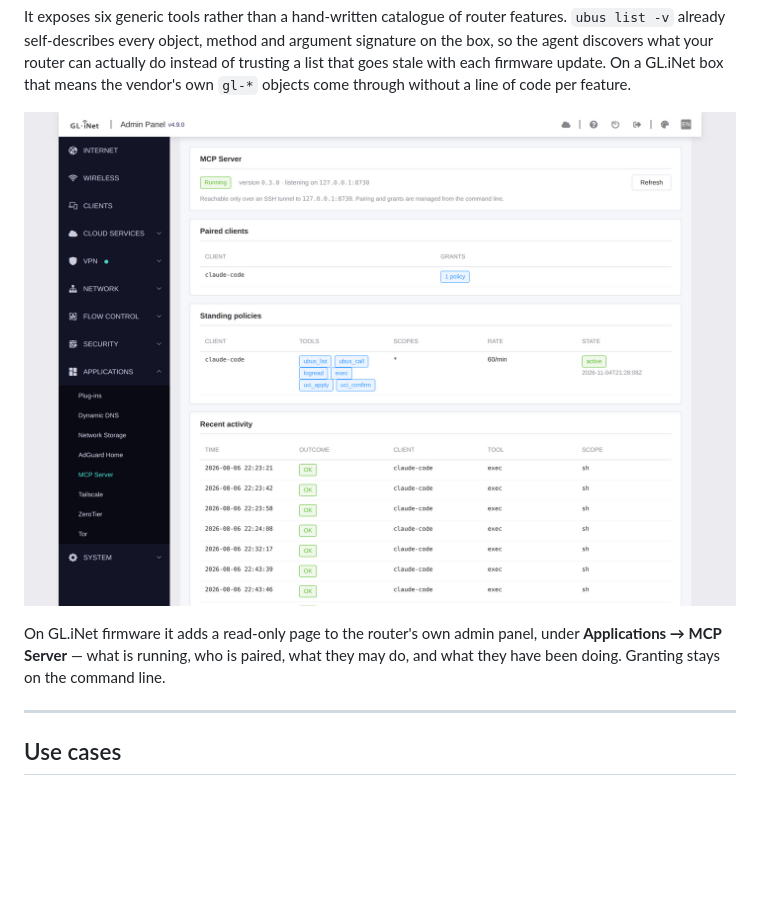
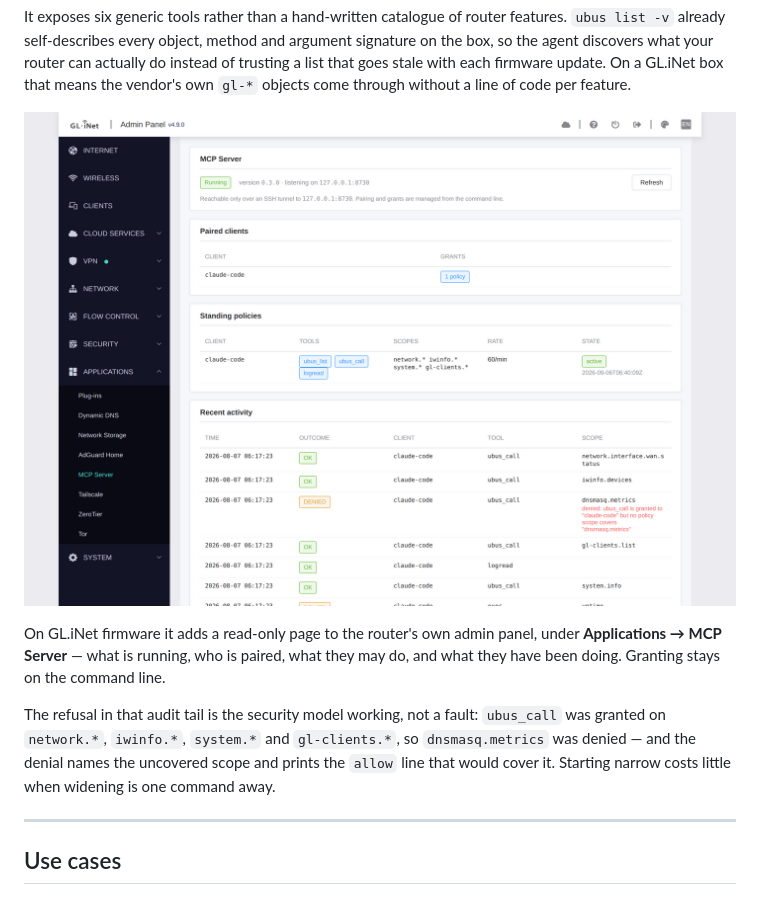
Before and after one commit to DawkliCrypto/openwrt-mcp, a Markdown page: README.md, the part around the change. GitHub-like rendering; pictures changed too: docs/router-ui.png; blank space fills up the shorter version.

Commit message:
docs: retake the screenshot with a narrow grant
The first one showed scope '*', which contradicts the README's own advice to
start narrow. This shows the recommended starting grant and, in the audit tail,
a real refusal with the actionable message that makes widening cheap.

```diff
--- a/README.md
+++ b/README.md
@@ -18,11 +18,16 @@ that goes stale with each firmware update. On a GL.iNet box that means the vendo
 `gl-*` objects come through without a line of code per feature.
 
 ![The MCP Server page in GL.iNet's admin panel: daemon status, paired clients, standing
-policies and the recent audit tail](docs/router-ui.png)
+policies and the recent audit tail, including a refused call](docs/router-ui.png)
 
 On GL.iNet firmware it adds a read-only page to the router's own admin panel, under
 **Applications → MCP Server** — what is running, who is paired, what they may do, and what
 they have been doing. Granting stays on the command line.
+
+The refusal in that audit tail is the security model working, not a fault: `ubus_call` was
+granted on `network.*`, `iwinfo.*`, `system.*` and `gl-clients.*`, so `dnsmasq.metrics` was
+denied — and the denial names the uncovered scope and prints the `allow` line that would
+cover it. Starting narrow costs little when widening is one command away.
 
 ---
 
```
